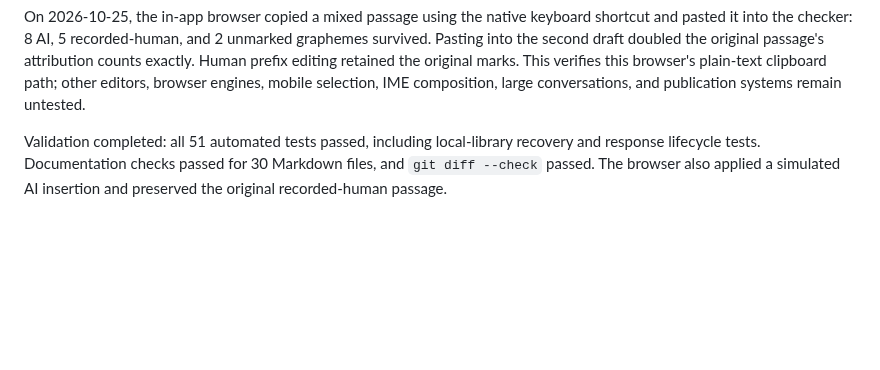
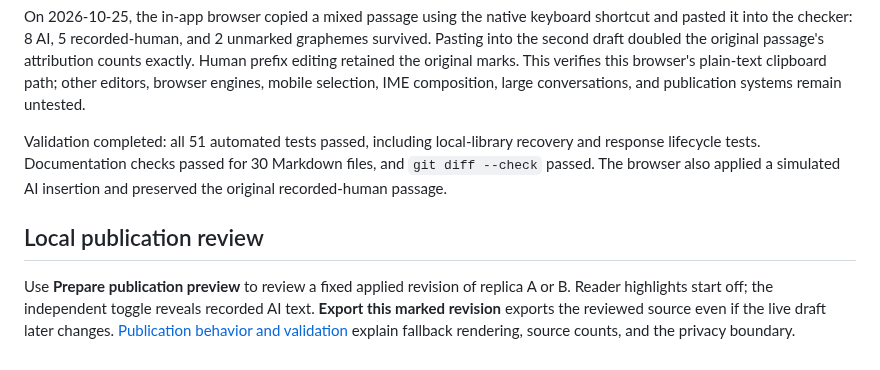
Before and after one commit to textprov/textprov, a Markdown page: experiments/loro-workspace/UI.md, the part around the change. Rendered like a GitHub page; blank space fills up the shorter version.

Commit message:
docs: explain publication review and marked source export

```diff
--- a/experiments/loro-workspace/UI.md
+++ b/experiments/loro-workspace/UI.md
@@ -54,3 +54,7 @@ T󠄁h󠄁e󠄁 a󠄁u󠄁t󠄁o󠄁m󠄁a󠄁t󠄁e󠄁d󠄁 s󠄁u󠄁i󠄁t
 O󠄁n󠄁 2󠄁0󠄁2󠄁6󠄁-󠄁1󠄁0󠄁-󠄁2󠄁5󠄁,󠄁 t󠄁h󠄁e󠄁 i󠄁n󠄁-󠄁a󠄁p󠄁p󠄁 b󠄁r󠄁o󠄁w󠄁s󠄁e󠄁r󠄁 c󠄁o󠄁p󠄁i󠄁e󠄁d󠄁 a󠄁 m󠄁i󠄁x󠄁e󠄁d󠄁 p󠄁a󠄁s󠄁s󠄁a󠄁g󠄁e󠄁 u󠄁s󠄁i󠄁n󠄁g󠄁 t󠄁h󠄁e󠄁 n󠄁a󠄁t󠄁i󠄁v󠄁e󠄁 k󠄁e󠄁y󠄁b󠄁o󠄁a󠄁r󠄁d󠄁 s󠄁h󠄁o󠄁r󠄁t󠄁c󠄁u󠄁t󠄁 a󠄁n󠄁d󠄁 p󠄁a󠄁s󠄁t󠄁e󠄁d󠄁 i󠄁t󠄁 i󠄁n󠄁t󠄁o󠄁 t󠄁h󠄁e󠄁 c󠄁h󠄁e󠄁c󠄁k󠄁e󠄁r󠄁:󠄁 8󠄁 A󠄁I󠄁,󠄁 5󠄁 r󠄁e󠄁c󠄁o󠄁r󠄁d󠄁e󠄁d󠄁-󠄁h󠄁u󠄁m󠄁a󠄁n󠄁,󠄁 a󠄁n󠄁d󠄁 2󠄁 u󠄁n󠄁m󠄁a󠄁r󠄁k󠄁e󠄁d󠄁 g󠄁r󠄁a󠄁p󠄁h󠄁e󠄁m󠄁e󠄁s󠄁 s󠄁u󠄁r󠄁v󠄁i󠄁v󠄁e󠄁d󠄁.󠄁 P󠄁a󠄁s󠄁t󠄁i󠄁n󠄁g󠄁 i󠄁n󠄁t󠄁o󠄁 t󠄁h󠄁e󠄁 s󠄁e󠄁c󠄁o󠄁n󠄁d󠄁 d󠄁r󠄁a󠄁f󠄁t󠄁 d󠄁o󠄁u󠄁b󠄁l󠄁e󠄁d󠄁 t󠄁h󠄁e󠄁 o󠄁r󠄁i󠄁g󠄁i󠄁n󠄁a󠄁l󠄁 p󠄁a󠄁s󠄁s󠄁a󠄁g󠄁e󠄁'󠄁s󠄁 a󠄁t󠄁t󠄁r󠄁i󠄁b󠄁u󠄁t󠄁i󠄁o󠄁n󠄁 c󠄁o󠄁u󠄁n󠄁t󠄁s󠄁 e󠄁x󠄁a󠄁c󠄁t󠄁l󠄁y󠄁.󠄁 H󠄁u󠄁m󠄁a󠄁n󠄁 p󠄁r󠄁e󠄁f󠄁i󠄁x󠄁 e󠄁d󠄁i󠄁t󠄁i󠄁n󠄁g󠄁 r󠄁e󠄁t󠄁a󠄁i󠄁n󠄁e󠄁d󠄁 t󠄁h󠄁e󠄁 o󠄁r󠄁i󠄁g󠄁i󠄁n󠄁a󠄁l󠄁 m󠄁a󠄁r󠄁k󠄁s󠄁.󠄁 T󠄁h󠄁i󠄁s󠄁 v󠄁e󠄁r󠄁i󠄁f󠄁i󠄁e󠄁s󠄁 t󠄁h󠄁i󠄁s󠄁 b󠄁r󠄁o󠄁w󠄁s󠄁e󠄁r󠄁'󠄁s󠄁 p󠄁l󠄁a󠄁i󠄁n󠄁-󠄁t󠄁e󠄁x󠄁t󠄁 c󠄁l󠄁i󠄁p󠄁b󠄁o󠄁a󠄁r󠄁d󠄁 p󠄁a󠄁t󠄁h󠄁;󠄁 o󠄁t󠄁h󠄁e󠄁r󠄁 e󠄁d󠄁i󠄁t󠄁o󠄁r󠄁s󠄁,󠄁 b󠄁r󠄁o󠄁w󠄁s󠄁e󠄁r󠄁 e󠄁n󠄁g󠄁i󠄁n󠄁e󠄁s󠄁,󠄁 m󠄁o󠄁b󠄁i󠄁l󠄁e󠄁 s󠄁e󠄁l󠄁e󠄁c󠄁t󠄁i󠄁o󠄁n󠄁,󠄁 I󠄁M󠄁E󠄁 c󠄁o󠄁m󠄁p󠄁o󠄁s󠄁i󠄁t󠄁i󠄁o󠄁n󠄁,󠄁 l󠄁a󠄁r󠄁g󠄁e󠄁 c󠄁o󠄁n󠄁v󠄁e󠄁r󠄁s󠄁a󠄁t󠄁i󠄁o󠄁n󠄁s󠄁,󠄁 a󠄁n󠄁d󠄁 p󠄁u󠄁b󠄁l󠄁i󠄁c󠄁a󠄁t󠄁i󠄁o󠄁n󠄁 s󠄁y󠄁s󠄁t󠄁e󠄁m󠄁s󠄁 r󠄁e󠄁m󠄁a󠄁i󠄁n󠄁 u󠄁n󠄁t󠄁e󠄁s󠄁t󠄁e󠄁d󠄁.󠄁
 
 V󠄁a󠄁l󠄁i󠄁d󠄁a󠄁t󠄁i󠄁o󠄁n󠄁 c󠄁o󠄁m󠄁p󠄁l󠄁e󠄁t󠄁e󠄁d󠄁:󠄁 a󠄁l󠄁l󠄁 5󠄁1󠄁 a󠄁u󠄁t󠄁o󠄁m󠄁a󠄁t󠄁e󠄁d󠄁 t󠄁e󠄁s󠄁t󠄁s󠄁 p󠄁a󠄁s󠄁s󠄁e󠄁d󠄁,󠄁 i󠄁n󠄁c󠄁l󠄁u󠄁d󠄁i󠄁n󠄁g󠄁 l󠄁o󠄁c󠄁a󠄁l󠄁-󠄁l󠄁i󠄁b󠄁r󠄁a󠄁r󠄁y󠄁 r󠄁e󠄁c󠄁o󠄁v󠄁e󠄁r󠄁y󠄁 a󠄁n󠄁d󠄁 r󠄁e󠄁s󠄁p󠄁o󠄁n󠄁s󠄁e󠄁 l󠄁i󠄁f󠄁e󠄁c󠄁y󠄁c󠄁l󠄁e󠄁 t󠄁e󠄁s󠄁t󠄁s󠄁.󠄁 D󠄁o󠄁c󠄁u󠄁m󠄁e󠄁n󠄁t󠄁a󠄁t󠄁i󠄁o󠄁n󠄁 c󠄁h󠄁e󠄁c󠄁k󠄁s󠄁 p󠄁a󠄁s󠄁s󠄁e󠄁d󠄁 f󠄁o󠄁r󠄁 3󠄁0󠄁 M󠄁a󠄁r󠄁k󠄁d󠄁o󠄁w󠄁n󠄁 f󠄁i󠄁l󠄁e󠄁s󠄁,󠄁 a󠄁n󠄁d󠄁 `git diff --check` p󠄁a󠄁s󠄁s󠄁e󠄁d󠄁.󠄁 T󠄁h󠄁e󠄁 b󠄁r󠄁o󠄁w󠄁s󠄁e󠄁r󠄁 a󠄁l󠄁s󠄁o󠄁 a󠄁p󠄁p󠄁l󠄁i󠄁e󠄁d󠄁 a󠄁 s󠄁i󠄁m󠄁u󠄁l󠄁a󠄁t󠄁e󠄁d󠄁 A󠄁I󠄁 i󠄁n󠄁s󠄁e󠄁r󠄁t󠄁i󠄁o󠄁n󠄁 a󠄁n󠄁d󠄁 p󠄁r󠄁e󠄁s󠄁e󠄁r󠄁v󠄁e󠄁d󠄁 t󠄁h󠄁e󠄁 o󠄁r󠄁i󠄁g󠄁i󠄁n󠄁a󠄁l󠄁 r󠄁e󠄁c󠄁o󠄁r󠄁d󠄁e󠄁d󠄁-󠄁h󠄁u󠄁m󠄁a󠄁n󠄁 p󠄁a󠄁s󠄁s󠄁a󠄁g󠄁e󠄁.󠄁
+
+## Local publication review
+
+U󠄁s󠄁e󠄁 **P󠄁r󠄁e󠄁p󠄁a󠄁r󠄁e󠄁 p󠄁u󠄁b󠄁l󠄁i󠄁c󠄁a󠄁t󠄁i󠄁o󠄁n󠄁 p󠄁r󠄁e󠄁v󠄁i󠄁e󠄁w󠄁** t󠄁o󠄁 r󠄁e󠄁v󠄁i󠄁e󠄁w󠄁 a󠄁 f󠄁i󠄁x󠄁e󠄁d󠄁 a󠄁p󠄁p󠄁l󠄁i󠄁e󠄁d󠄁 r󠄁e󠄁v󠄁i󠄁s󠄁i󠄁o󠄁n󠄁 o󠄁f󠄁 r󠄁e󠄁p󠄁l󠄁i󠄁c󠄁a󠄁 A󠄁 o󠄁r󠄁 B󠄁.󠄁 R󠄁e󠄁a󠄁d󠄁e󠄁r󠄁 h󠄁i󠄁g󠄁h󠄁l󠄁i󠄁g󠄁h󠄁t󠄁s󠄁 s󠄁t󠄁a󠄁r󠄁t󠄁 o󠄁f󠄁f󠄁;󠄁 t󠄁h󠄁e󠄁 i󠄁n󠄁d󠄁e󠄁p󠄁e󠄁n󠄁d󠄁e󠄁n󠄁t󠄁 t󠄁o󠄁g󠄁g󠄁l󠄁e󠄁 r󠄁e󠄁v󠄁e󠄁a󠄁l󠄁s󠄁 r󠄁e󠄁c󠄁o󠄁r󠄁d󠄁e󠄁d󠄁 A󠄁I󠄁 t󠄁e󠄁x󠄁t󠄁.󠄁 **E󠄁x󠄁p󠄁o󠄁r󠄁t󠄁 t󠄁h󠄁i󠄁s󠄁 m󠄁a󠄁r󠄁k󠄁e󠄁d󠄁 r󠄁e󠄁v󠄁i󠄁s󠄁i󠄁o󠄁n󠄁** e󠄁x󠄁p󠄁o󠄁r󠄁t󠄁s󠄁 t󠄁h󠄁e󠄁 r󠄁e󠄁v󠄁i󠄁e󠄁w󠄁e󠄁d󠄁 s󠄁o󠄁u󠄁r󠄁c󠄁e󠄁 e󠄁v󠄁e󠄁n󠄁 i󠄁f󠄁 t󠄁h󠄁e󠄁 l󠄁i󠄁v󠄁e󠄁 d󠄁r󠄁a󠄁f󠄁t󠄁 l󠄁a󠄁t󠄁e󠄁r󠄁 c󠄁h󠄁a󠄁n󠄁g󠄁e󠄁s󠄁.󠄁 [P󠄁u󠄁b󠄁l󠄁i󠄁c󠄁a󠄁t󠄁i󠄁o󠄁n󠄁 b󠄁e󠄁h󠄁a󠄁v󠄁i󠄁o󠄁r󠄁 a󠄁n󠄁d󠄁 v󠄁a󠄁l󠄁i󠄁d󠄁a󠄁t󠄁i󠄁o󠄁n󠄁](PUBLICATION.md) e󠄁x󠄁p󠄁l󠄁a󠄁i󠄁n󠄁 f󠄁a󠄁l󠄁l󠄁b󠄁a󠄁c󠄁k󠄁 r󠄁e󠄁n󠄁d󠄁e󠄁r󠄁i󠄁n󠄁g󠄁,󠄁 s󠄁o󠄁u󠄁r󠄁c󠄁e󠄁 c󠄁o󠄁u󠄁n󠄁t󠄁s󠄁,󠄁 a󠄁n󠄁d󠄁 t󠄁h󠄁e󠄁 p󠄁r󠄁i󠄁v󠄁a󠄁c󠄁y󠄁 b󠄁o󠄁u󠄁n󠄁d󠄁a󠄁r󠄁y󠄁.󠄁
```
Also changed, not shown: experiments/loro-workspace/PUBLICATION.md (added, +31 -0 lines), experiments/loro-workspace/README.md (+2 -0 lines).
